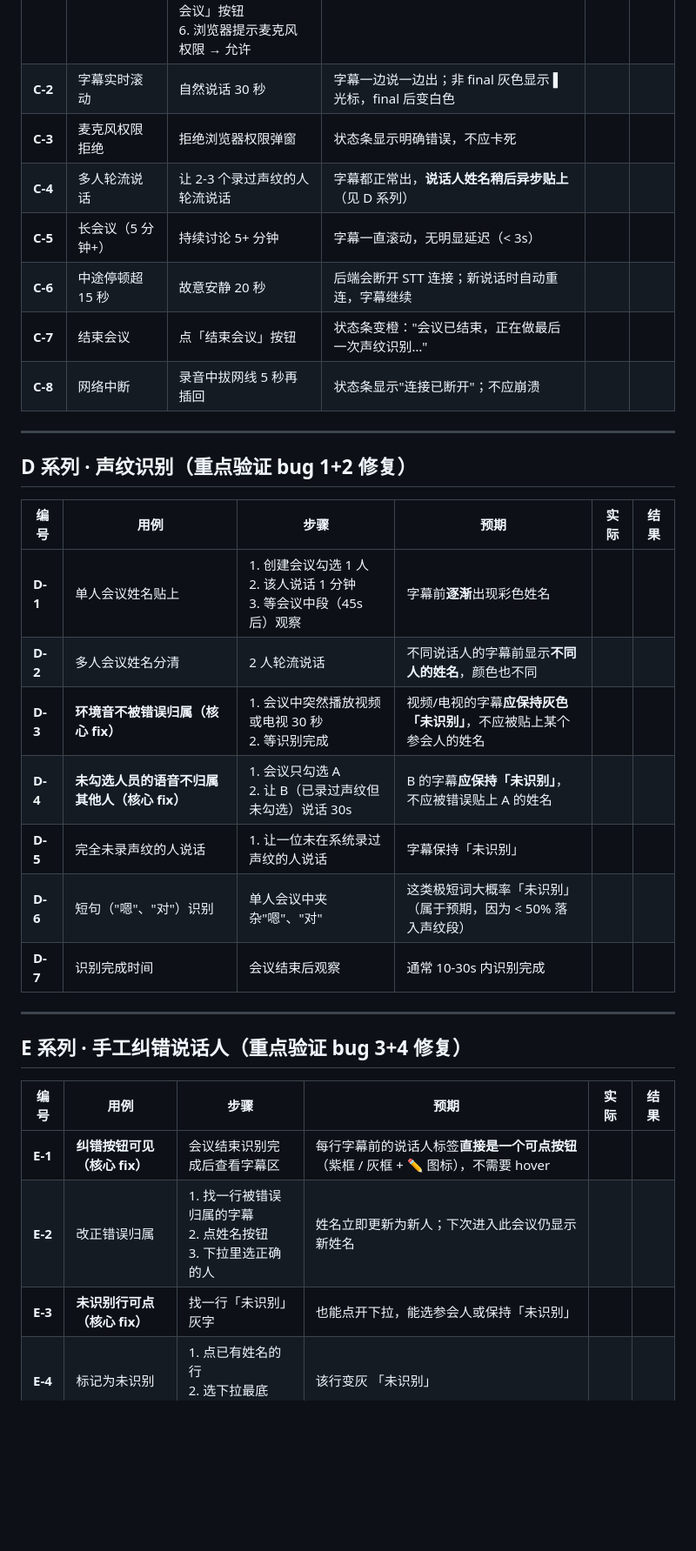
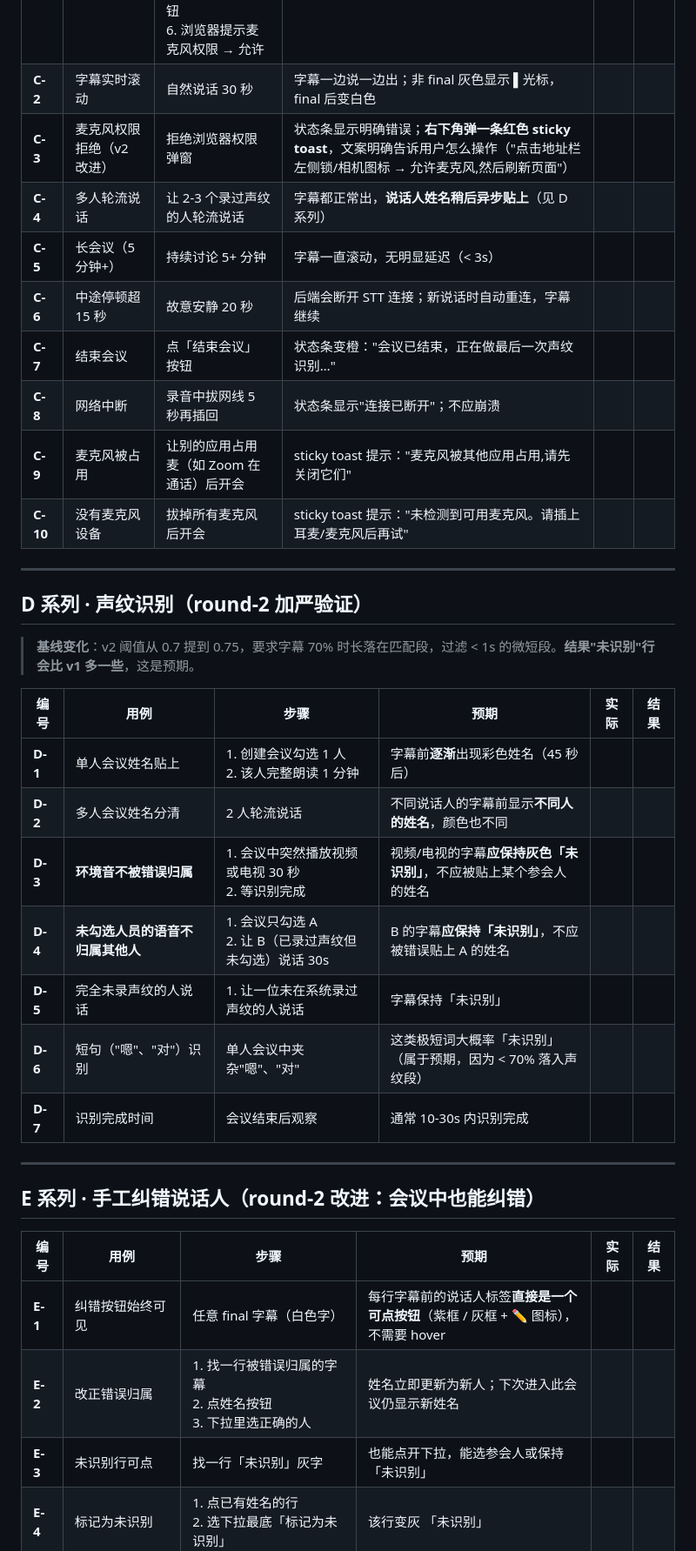
Before and after one commit to bluesurfiregpt-creator/aimeeting, a Markdown page: docs/test-cases.md, the part around one of its changes. Shown at 87% size. Rendered like a GitHub page; blank space fills up the shorter version.

```diff
--- a/docs/test-cases.md
+++ b/docs/test-cases.md
@@ -59,35 +67,39 @@
 |---|---|---|---|---|---|
 | **C-1** | 创建会议并开始 | 1. 首页<br>2. 输入标题<br>3. 勾选 1-3 个声纹用户<br>4. 点「开始会议」<br>5. 进会议室点「开始会议」按钮<br>6. 浏览器提示麦克风权限 → 允许 | 状态条变绿："已连接，开始说话" | | |
 | **C-2** | 字幕实时滚动 | 自然说话 30 秒 | 字幕一边说一边出；非 final 灰色显示 ▌光标，final 后变白色 | | |
-| **C-3** | 麦克风权限拒绝 | 拒绝浏览器权限弹窗 | 状态条显示明确错误，不应卡死 | | |
+| **C-3** | 麦克风权限拒绝（v2 改进） | 拒绝浏览器权限弹窗 | 状态条显示明确错误；**右下角弹一条红色 sticky toast**，文案明确告诉用户怎么操作（"点击地址栏左侧锁/相机图标 → 允许麦克风,然后刷新页面"） | | |
 | **C-4** | 多人轮流说话 | 让 2-3 个录过声纹的人轮流说话 | 字幕都正常出，**说话人姓名稍后异步贴上**（见 D 系列） | | |
 | **C-5** | 长会议（5 分钟+） | 持续讨论 5+ 分钟 | 字幕一直滚动，无明显延迟（< 3s） | | |
 | **C-6** | 中途停顿超 15 秒 | 故意安静 20 秒 | 后端会断开 STT 连接；新说话时自动重连，字幕继续 | | |
 | **C-7** | 结束会议 | 点「结束会议」按钮 | 状态条变橙："会议已结束，正在做最后一次声纹识别…" | | |
 | **C-8** | 网络中断 | 录音中拔网线 5 秒再插回 | 状态条显示"连接已断开"；不应崩溃 | | |
+| **C-9** | 麦克风被占用 | 让别的应用占用麦（如 Zoom 在通话）后开会 | sticky toast 提示："麦克风被其他应用占用,请先关闭它们" | | |
+| **C-10** | 没有麦克风设备 | 拔掉所有麦克风后开会 | sticky toast 提示："未检测到可用麦克风。请插上耳麦/麦克风后再试" | | |
 
 ---
 
-## D 系列 · 声纹识别（**重点验证 bug 1+2 修复**）
+## D 系列 · 声纹识别（**round-2 加严验证**）
+
+> **基线变化**：v2 阈值从 0.7 提到 0.75，要求字幕 70% 时长落在匹配段，过滤 < 1s 的微短段。**结果"未识别"行会比 v1 多一些**，这是预期。
 
 | 编号 | 用例 | 步骤 | 预期 | 实际 | 结果 |
 |---|---|---|---|---|---|
-| **D-1** | 单人会议姓名贴上 | 1. 创建会议勾选 1 人<br>2. 该人说话 1 分钟<br>3. 等会议中段（45s 后）观察 | 字幕前**逐渐**出现彩色姓名 | | |
+| **D-1** | 单人会议姓名贴上 | 1. 创建会议勾选 1 人<br>2. 该人完整朗读 1 分钟 | 字幕前**逐渐**出现彩色姓名（45 秒后） | | |
 | **D-2** | 多人会议姓名分清 | 2 人轮流说话 | 不同说话人的字幕前显示**不同人的姓名**，颜色也不同 | | |
-| **D-3** | **环境音不被错误归属（核心 fix）** | 1. 会议中突然播放视频或电视 30 秒<br>2. 等识别完成 | 视频/电视的字幕**应保持灰色「未识别」**，不应被贴上某个参会人的姓名 | | |
-| **D-4** | **未勾选人员的语音不归属其他人（核心 fix）** | 1. 会议只勾选 A<br>2. 让 B（已录过声纹但未勾选）说话 30s | B 的字幕**应保持「未识别」**，不应被错误贴上 A 的姓名 | | |
+| **D-3** | **环境音不被错误归属** | 1. 会议中突然播放视频或电视 30 秒<br>2. 等识别完成 | 视频/电视的字幕**应保持灰色「未识别」**，不应被贴上某个参会人的姓名 | | |
+| **D-4** | **未勾选人员的语音不归属其他人** | 1. 会议只勾选 A<br>2. 让 B（已录过声纹但未勾选）说话 30s | B 的字幕**应保持「未识别」**，不应被错误贴上 A 的姓名 | | |
 | **D-5** | 完全未录声纹的人说话 | 1. 让一位未在系统录过声纹的人说话 | 字幕保持「未识别」 | | |
-| **D-6** | 短句（"嗯"、"对"）识别 | 单人会议中夹杂"嗯"、"对" | 这类极短词大概率「未识别」（属于预期，因为 < 50% 落入声纹段） | | |
+| **D-6** | 短句（"嗯"、"对"）识别 | 单人会议中夹杂"嗯"、"对" | 这类极短词大概率「未识别」（属于预期，因为 < 70% 落入声纹段） | | |
 | **D-7** | 识别完成时间 | 会议结束后观察 | 通常 10-30s 内识别完成 | | |
 
 ---
 
-## E 系列 · 手工纠错说话人（**重点验证 bug 3+4 修复**）
+## E 系列 · 手工纠错说话人（**round-2 改进：会议中也能纠错**）
 
 | 编号 | 用例 | 步骤 | 预期 | 实际 | 结果 |
 |---|---|---|---|---|---|
-| **E-1** | **纠错按钮可见（核心 fix）** | 会议结束识别完成后查看字幕区 | 每行字幕前的说话人标签**直接是一个可点按钮**（紫框 / 灰框 + ✏️ 图标），不需要 hover | | |
+| **E-1** | 纠错按钮始终可见 | 任意 final 字幕（白色字） | 每行字幕前的说话人标签**直接是一个可点按钮**（紫框 / 灰框 + ✏️ 图标），不需要 hover | | |
 | **E-2** | 改正错误归属 | 1. 找一行被错误归属的字幕<br>2. 点姓名按钮<br>3. 下拉里选正确的人 | 姓名立即更新为新人；下次进入此会议仍显示新姓名 | | |
-| **E-3** | **未识别行可点（核心 fix）** | 找一行「未识别」灰字 | 也能点开下拉，能选参会人或保持「未识别」 | | |
+| **E-3** | 未识别行可点 | 找一行「未识别」灰字 | 也能点开下拉，能选参会人或保持「未识别」 | | |
 | **E-4** | 标记为未识别 | 1. 点已有姓名的行<br>2. 选下拉最底「标记为未识别」 | 该行变灰 「未识别」 | | |
 | **E-5** | 纠错持久化 | 1. 改完几行<br>2. 刷新页面 | 改的内容仍在 | | |
```
Also changed, not shown: other parts of docs/test-cases.md (+52 -11 lines).
